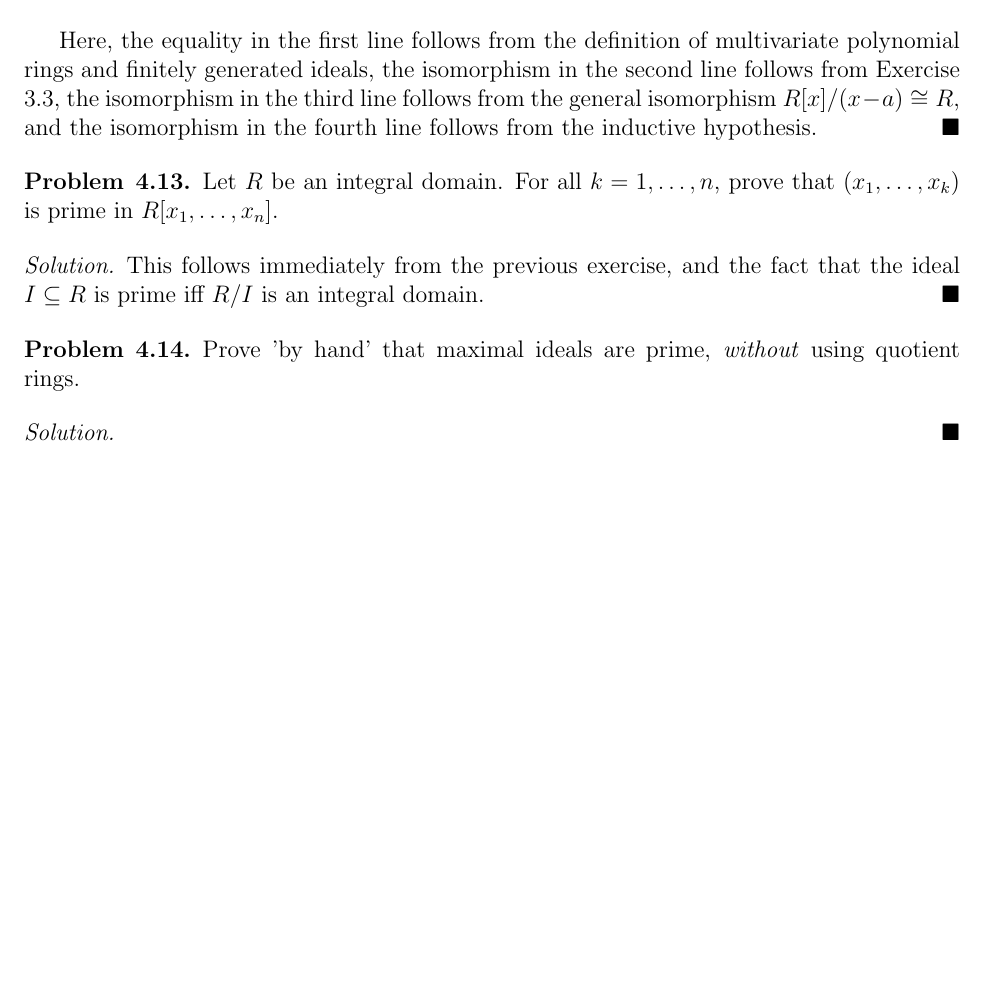
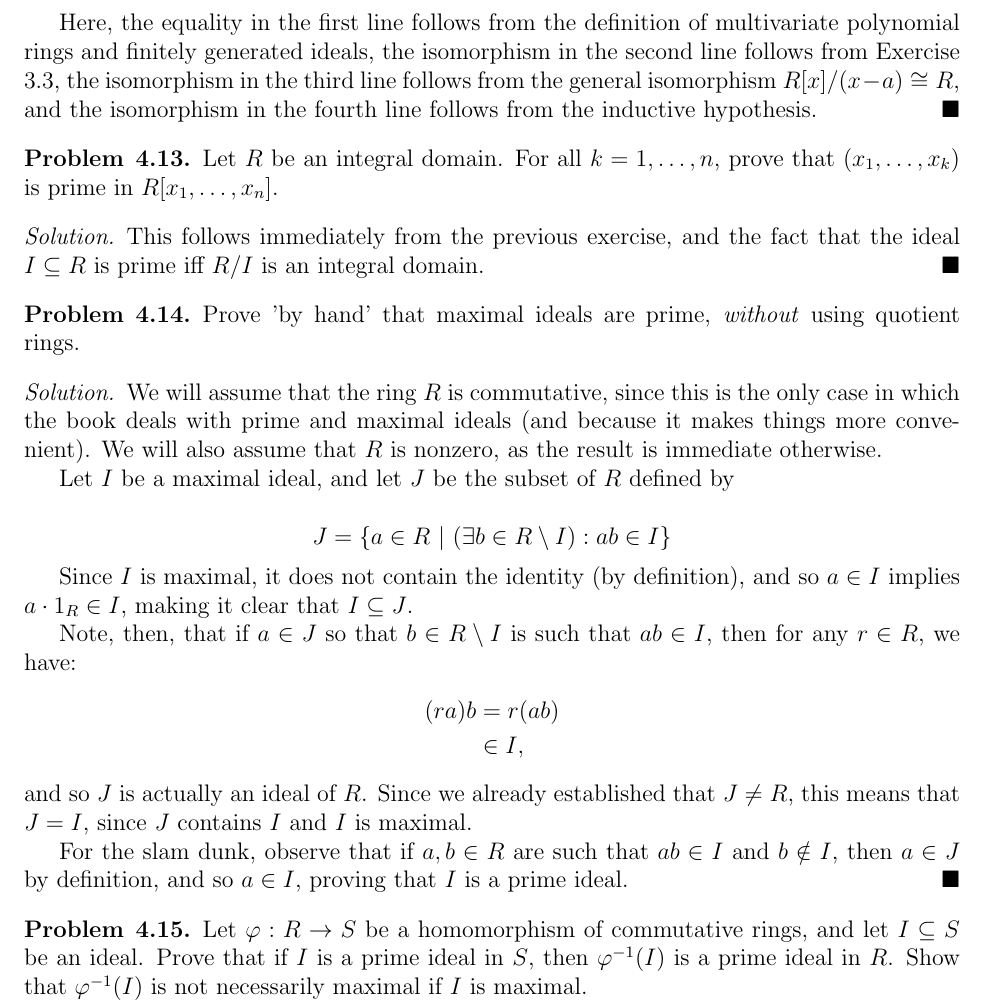
Before and after one commit to pothocket/math, a LaTeX document (aluffi/chapter3/section4.tex): part of page 9 of 9, cut so that both start at the same text, the shorter picture padded with empty space. Compiled offline with pdfLaTeX.

Commit message:
did 4.14

```diff
--- a/aluffi/chapter3/section4.tex
+++ b/aluffi/chapter3/section4.tex
@@ -539,6 +539,32 @@
   quotient rings.
 \end{problem}
 \begin{solution}
+  We will assume that the ring $R$ is commutative, since this is the only case in which the book
+  deals with prime and maximal ideals (and because it makes things more convenient).
+  We will also assume that $R$ is nonzero, as the result is immediate otherwise. \\
+  \indent Let $I$ be a maximal ideal, and let $J$ be the subset of $R$ defined by\\
+  \begin{equation*}
+    J = \{a\in R\ |\ (\exists b\in R\setminus I): ab\in I \}
+  \end{equation*}
+  \indent Since $I$ is maximal, it does not contain the identity (by definition), and so
+  $a\in I$ implies $a\cdot1_R\in I$, making it clear that $I\subseteq J$. \\
+  \indent Note, then, that if $a\in J$ so that $b\in R\setminus I$ is such that $ab\in I$,
+  then for any $r\in R$, we have:
+  \begin{align*}
+    (ra)b &= r(ab) \\
+    &\in I,
+  \end{align*}
+  and so $J$ is actually an ideal of $R$.
+  Since we already established that $J\neq R$, this means that $J=I$, since $J$ contains $I$
+  and $I$ is maximal.\\
+  \indent For the slam dunk, observe that if $a,b\in R$ are such that $ab\in I$ and $b\notin I$,
+  then $a\in J$ by definition, and so $a\in I$, proving that $I$ is a prime ideal.
+\end{solution}
 
-\end{solution}<++>
+\begin{problem}{4.15}
+  Let $\varphi:R\to S$ be a homomorphism of commutative rings, and let $I\subseteq S$
+  be an ideal.
+  Prove that if $I$ is a prime ideal in $S$, then $\varphi^{-1}(I)$ is a prime ideal in $R$.
+  Show that $\varphi^{-1}(I)$ is not necessarily maximal if $I$ is maximal.
+\end{problem}
 \end{document}
```
Also changed, not shown: aluffi/chapter3/section4.pdf.
